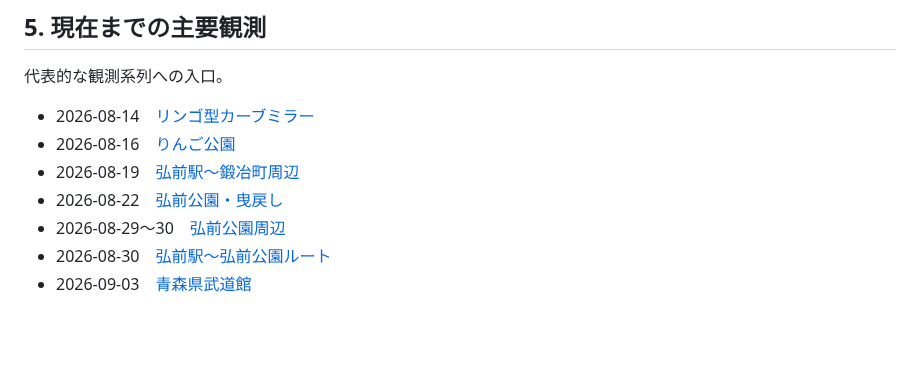
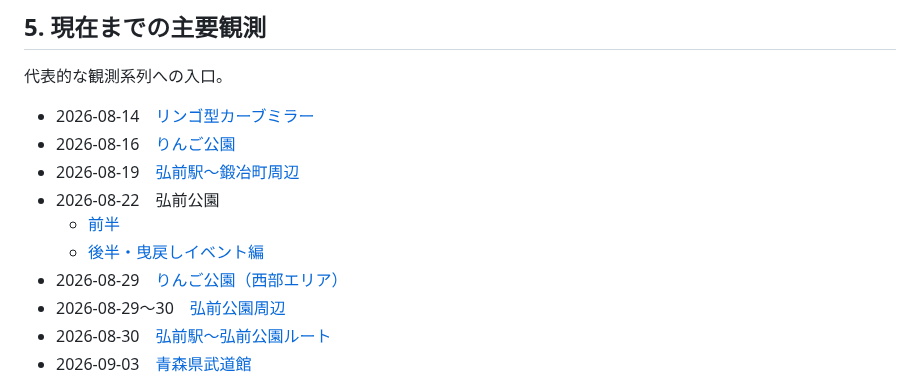
Before and after one commit to yamamotoaomoriski-creator/hirosaki-view, a Markdown page: index.md, the part around the change. GitHub-like rendering; blank space fills up the shorter version.

Commit message:
docs: add missing observation references to index.md
Link orphaned observation files 20260822-hirosaki-park-event.md
and 20260829-apple-park.md in Section 5 of index.md while preserving
existing observation facts and structure.

Co-authored-by: yamamotoaomoriski-creator <316782195+yamamotoaomoriski-creator@users.noreply.github.com>

```diff
--- a/index.md
+++ b/index.md
@@ -58,7 +58,10 @@ Hirosaki Viewでは、単純な「写真集」ではなく、複数の観測パ
 * 2026-08-14　[リンゴ型カーブミラー](observations/20260814-apple-mirror.md)
 * 2026-08-16　[りんご公園](observations/20260816-apple-park.md)
 * 2026-08-19　[弘前駅〜鍛冶町周辺](observations/20260819-station-kajimachi.md)
-* 2026-08-22　[弘前公園・曳戻し](observations/20260822-hirosaki-park.md)
+* 2026-08-22　弘前公園
+  * [前半](observations/20260822-hirosaki-park.md)
+  * [後半・曳戻しイベント編](observations/20260822-hirosaki-park-event.md)
+* 2026-08-29　[りんご公園（西部エリア）](observations/20260829-apple-park.md)
 * 2026-08-29〜30　[弘前公園周辺](observations/20260830-hirosaki-park.md)
 * 2026-08-30　[弘前駅〜弘前公園ルート](observations/20260830-station-to-hirosaki-park.md)
 * 2026-09-03　[青森県武道館](observations/20260903-aomoriken-budokan.md)
```
